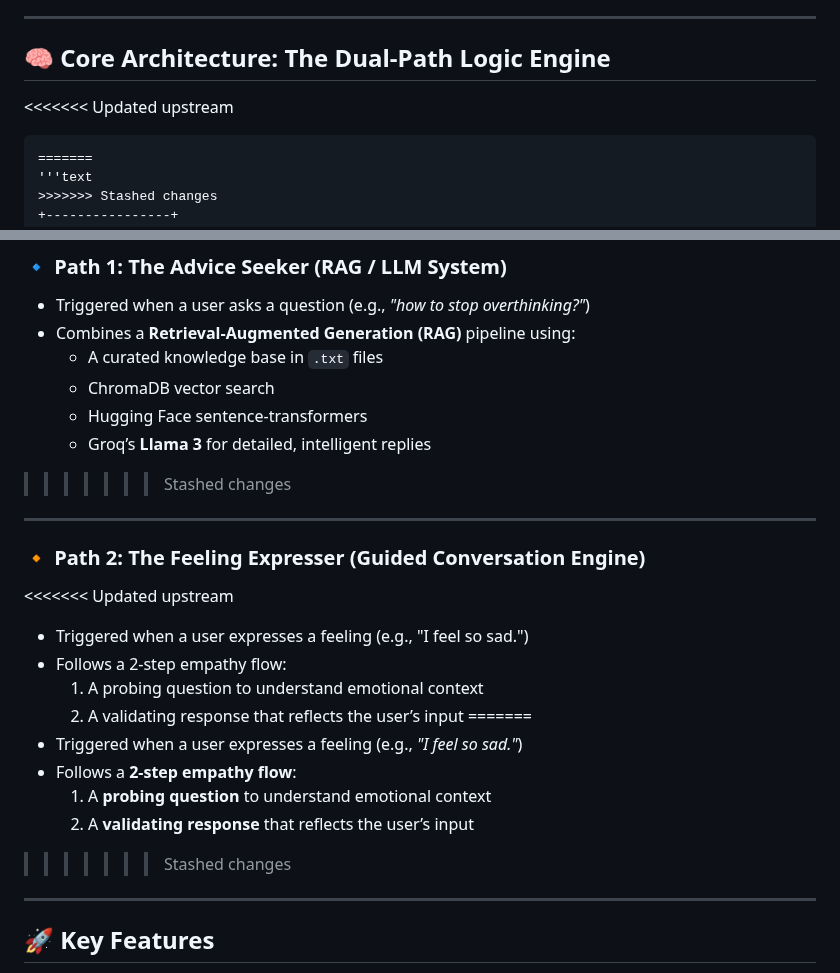
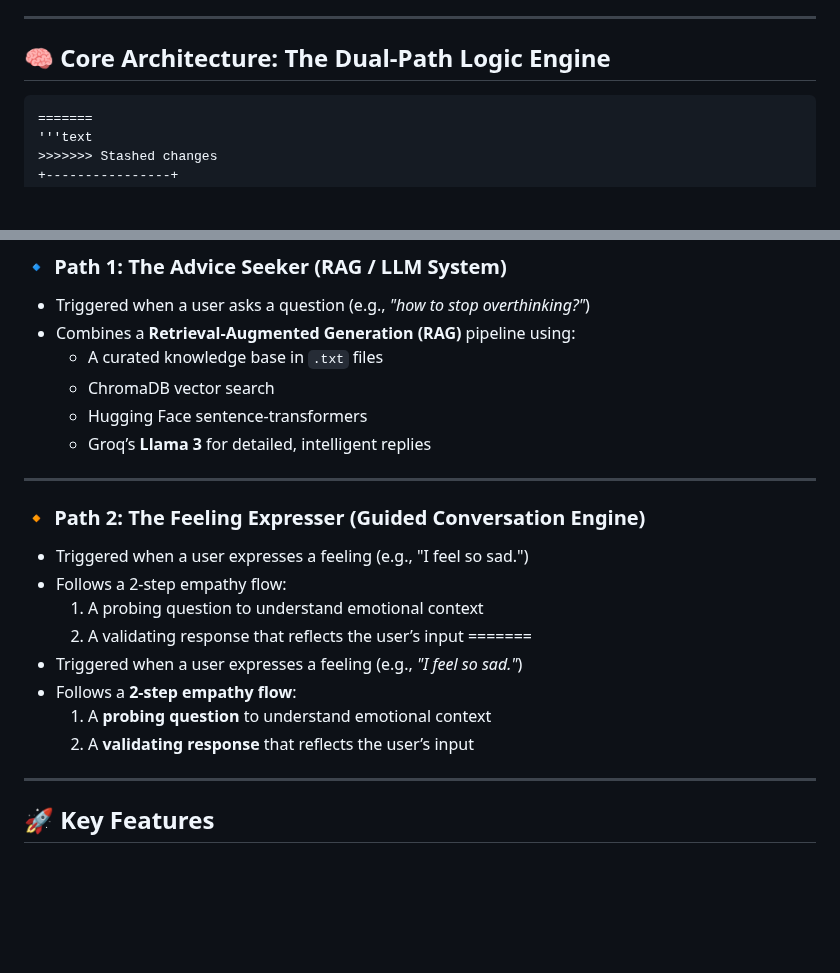
Before and after one commit to SaRaVaNaN0504/uplifting-ai-companion, a Markdown page: README.md, 2 parts joined by grey strips. GitHub-like rendering; blank space fills up the shorter version.

````diff
--- a/README.md
+++ b/README.md
@@ -41,7 +41,6 @@ Unlike typical chatbots, this project leverages a **hybrid logic architecture**
 
 ## 🧠 Core Architecture: The Dual-Path Logic Engine
 
-<<<<<<< Updated upstream
 ```
 =======
 '''text
@@ -82,13 +81,13 @@ Unlike typical chatbots, this project leverages a **hybrid logic architecture**
   - ChromaDB vector search
   - Hugging Face sentence-transformers
   - Groq’s **Llama 3** for detailed, intelligent replies
->>>>>>> Stashed changes
+
 
 ---
 
 ### 🔸 Path 2: The Feeling Expresser (Guided Conversation Engine)
 
-<<<<<<< Updated upstream
+
 - Triggered when a user expresses a feeling (e.g., "I feel so sad.")
 - Follows a 2-step empathy flow:
   1. A probing question to understand emotional context
@@ -98,7 +97,7 @@ Unlike typical chatbots, this project leverages a **hybrid logic architecture**
 - Follows a **2-step empathy flow**:
   1. A **probing question** to understand emotional context
   2. A **validating response** that reflects the user’s input
->>>>>>> Stashed changes
+
 
 ---
 
````
